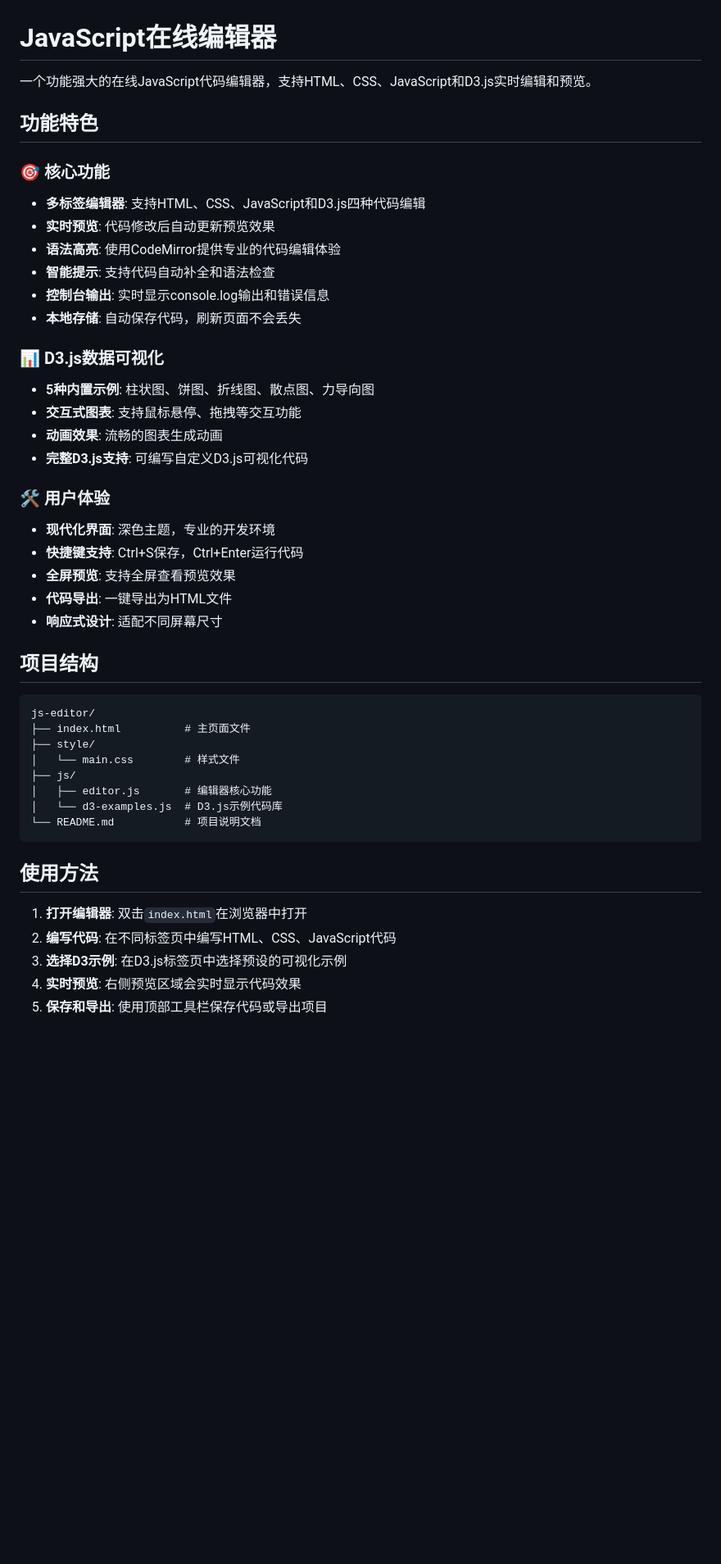
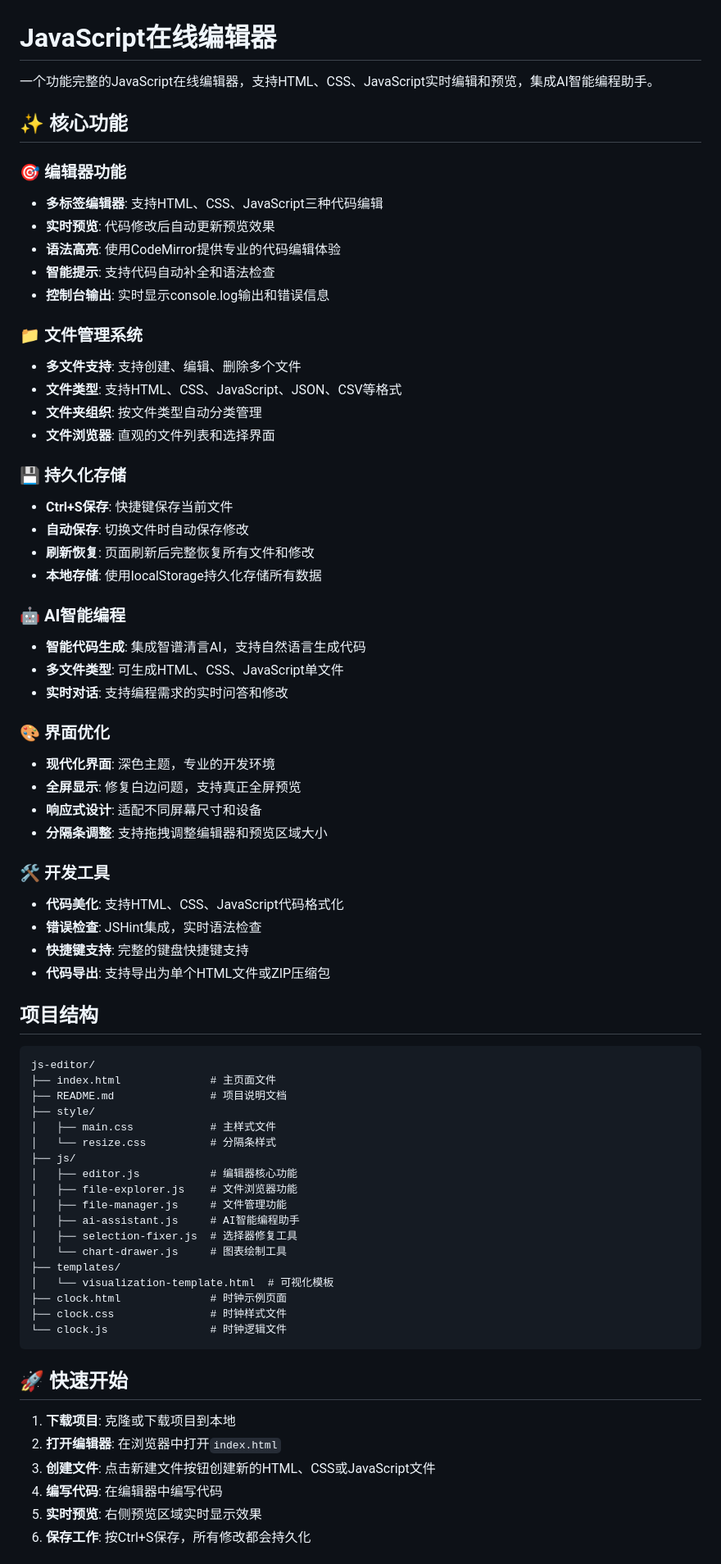
Before and after one commit to 2274168514/js-editor, a Markdown page: README.md, the part around one of its changes. Shown at 82% size. GitHub-like rendering; blank space fills up the shorter version.

````diff
--- a/README.md
+++ b/README.md
@@ -1,48 +1,74 @@
 # JavaScript在线编辑器
 
-一个功能强大的在线JavaScript代码编辑器，支持HTML、CSS、JavaScript和D3.js实时编辑和预览。
+一个功能完整的JavaScript在线编辑器，支持HTML、CSS、JavaScript实时编辑和预览，集成AI智能编程助手。
 
-## 功能特色
+## ✨ 核心功能
 
-### 🎯 核心功能
-- **多标签编辑器**: 支持HTML、CSS、JavaScript和D3.js四种代码编辑
+### 🎯 编辑器功能
+- **多标签编辑器**: 支持HTML、CSS、JavaScript三种代码编辑
 - **实时预览**: 代码修改后自动更新预览效果
 - **语法高亮**: 使用CodeMirror提供专业的代码编辑体验
 - **智能提示**: 支持代码自动补全和语法检查
 - **控制台输出**: 实时显示console.log输出和错误信息
-- **本地存储**: 自动保存代码，刷新页面不会丢失
 
-### 📊 D3.js数据可视化
-- **5种内置示例**: 柱状图、饼图、折线图、散点图、力导向图
-- **交互式图表**: 支持鼠标悬停、拖拽等交互功能
-- **动画效果**: 流畅的图表生成动画
-- **完整D3.js支持**: 可编写自定义D3.js可视化代码
+### 📁 文件管理系统
+- **多文件支持**: 支持创建、编辑、删除多个文件
+- **文件类型**: 支持HTML、CSS、JavaScript、JSON、CSV等格式
+- **文件夹组织**: 按文件类型自动分类管理
+- **文件浏览器**: 直观的文件列表和选择界面
 
-### 🛠️ 用户体验
+### 💾 持久化存储
+- **Ctrl+S保存**: 快捷键保存当前文件
+- **自动保存**: 切换文件时自动保存修改
+- **刷新恢复**: 页面刷新后完整恢复所有文件和修改
+- **本地存储**: 使用localStorage持久化存储所有数据
+
+### 🤖 AI智能编程
+- **智能代码生成**: 集成智谱清言AI，支持自然语言生成代码
+- **多文件类型**: 可生成HTML、CSS、JavaScript单文件
+- **实时对话**: 支持编程需求的实时问答和修改
+
+### 🎨 界面优化
 - **现代化界面**: 深色主题，专业的开发环境
-- **快捷键支持**: Ctrl+S保存，Ctrl+Enter运行代码
-- **全屏预览**: 支持全屏查看预览效果
-- **代码导出**: 一键导出为HTML文件
-- **响应式设计**: 适配不同屏幕尺寸
+- **全屏显示**: 修复白边问题，支持真正全屏预览
+- **响应式设计**: 适配不同屏幕尺寸和设备
+- **分隔条调整**: 支持拖拽调整编辑器和预览区域大小
+
+### 🛠️ 开发工具
+- **代码美化**: 支持HTML、CSS、JavaScript代码格式化
+- **错误检查**: JSHint集成，实时语法检查
+- **快捷键支持**: 完整的键盘快捷键支持
+- **代码导出**: 支持导出为单个HTML文件或ZIP压缩包
 
 ## 项目结构
 
 ```
 js-editor/
-├── index.html          # 主页面文件
+├── index.html              # 主页面文件
+├── README.md               # 项目说明文档
 ├── style/
-│   └── main.css        # 样式文件
+│   ├── main.css            # 主样式文件
+│   └── resize.css          # 分隔条样式
 ├── js/
-│   ├── editor.js       # 编辑器核心功能
-│   └── d3-examples.js  # D3.js示例代码库
-└── README.md           # 项目说明文档
+│   ├── editor.js           # 编辑器核心功能
+│   ├── file-explorer.js    # 文件浏览器功能
+│   ├── file-manager.js     # 文件管理功能
+│   ├── ai-assistant.js     # AI智能编程助手
+│   ├── selection-fixer.js  # 选择器修复工具
+│   └── chart-drawer.js     # 图表绘制工具
+├── templates/
+│   └── visualization-template.html  # 可视化模板
+├── clock.html              # 时钟示例页面
+├── clock.css               # 时钟样式文件
+└── clock.js                # 时钟逻辑文件
 ```
 
-## 使用方法
+## 🚀 快速开始
 
-1. **打开编辑器**: 双击`index.html`在浏览器中打开
-2. **编写代码**: 在不同标签页中编写HTML、CSS、JavaScript代码
-3. **选择D3示例**: 在D3.js标签页中选择预设的可视化示例
-4. **实时预览**: 右侧预览区域会实时显示代码效果
-5. **保存和导出**: 使用顶部工具栏保存代码或导出项目
+1. **下载项目**: 克隆或下载项目到本地
+2. **打开编辑器**: 在浏览器中打开`index.html`
+3. **创建文件**: 点击新建文件按钮创建新的HTML、CSS或JavaScript文件
+4. **编写代码**: 在编辑器中编写代码
+5. **实时预览**: 右侧预览区域实时显示效果
+6. **保存工作**: 按Ctrl+S保存，所有修改都会持久化
 
````
Also changed, not shown: other parts of README.md (+73 -43 lines).
